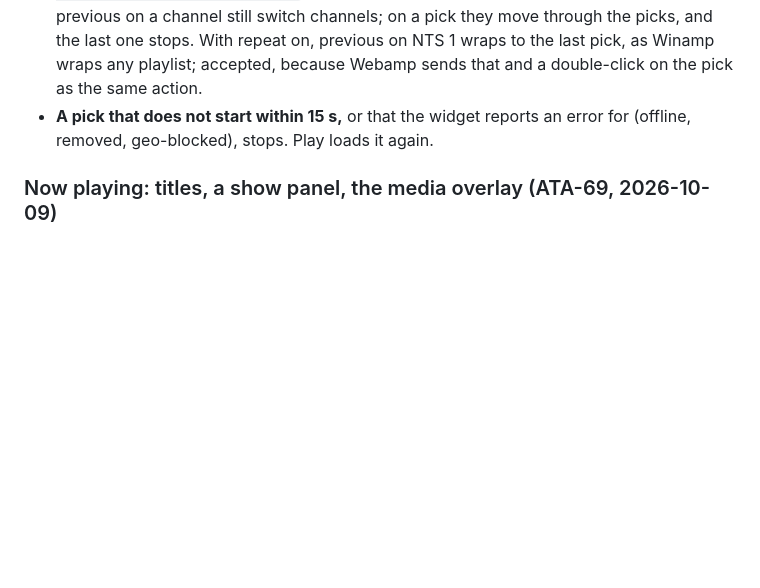
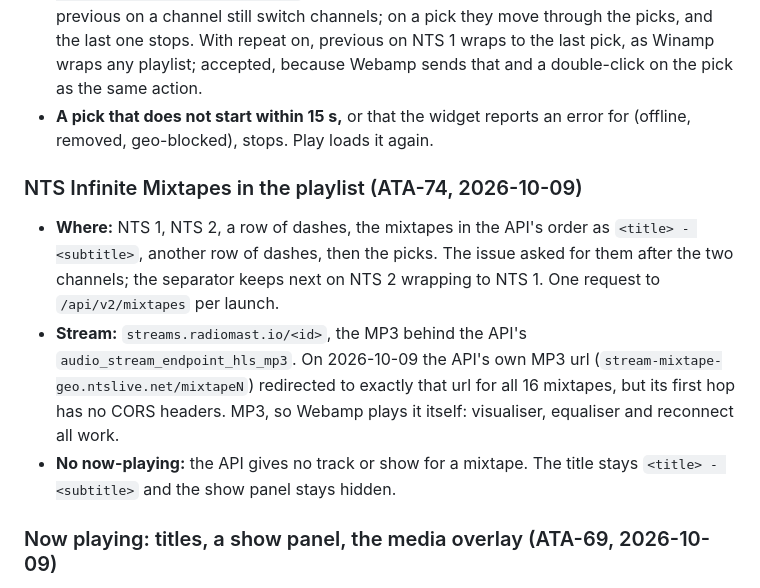
Before and after one commit to data-tuna/nts-desktop-winamp, a Markdown page: docs/decisions.md, the part around the change. Rendered like a GitHub page; blank space fills up the shorter version.

```diff
--- a/docs/decisions.md
+++ b/docs/decisions.md
@@ -169,6 +169,20 @@ from `webamp/butterchurn`. It renders classic `.wsz` skins only.
 - **A pick that does not start within 15 s,** or that the widget reports an
   error for (offline, removed, geo-blocked), stops. Play loads it again.
 
+### NTS Infinite Mixtapes in the playlist (ATA-74, 2026-10-09)
+
+- **Where:** NTS 1, NTS 2, a row of dashes, the mixtapes in the API's order
+  as `<title> - <subtitle>`, another row of dashes, then the picks. The issue
+  asked for them after the two channels; the separator keeps next on NTS 2
+  wrapping to NTS 1. One request to `/api/v2/mixtapes` per launch.
+- **Stream:** `streams.radiomast.io/<id>`, the MP3 behind the API's
+  `audio_stream_endpoint_hls_mp3`. On 2026-10-09 the API's own MP3 url
+  (`stream-mixtape-geo.ntslive.net/mixtapeN`) redirected to exactly that
+  url for all 16 mixtapes, but its first hop has no CORS headers. MP3, so
+  Webamp plays it itself: visualiser, equaliser and reconnect all work.
+- **No now-playing:** the API gives no track or show for a mixtape. The
+  title stays `<title> - <subtitle>` and the show panel stays hidden.
+
 ### Now playing: titles, a show panel, the media overlay (ATA-69, 2026-10-09)
 
 - **Polling:** the live API is asked at launch, a few seconds after the
```
Also changed, not shown: AGENTS.md (+20 -8 lines), README.md (+2 -1 lines).
